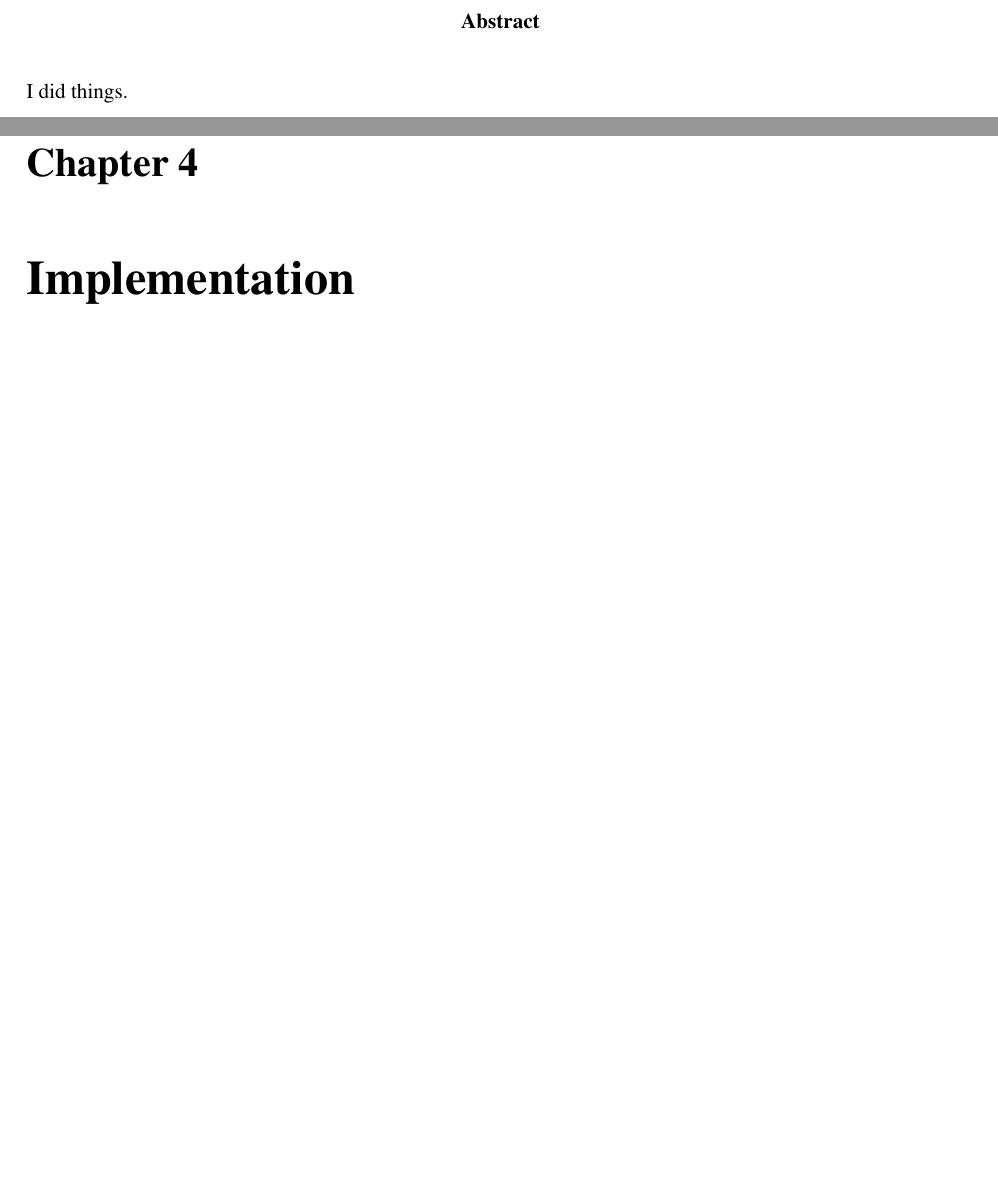
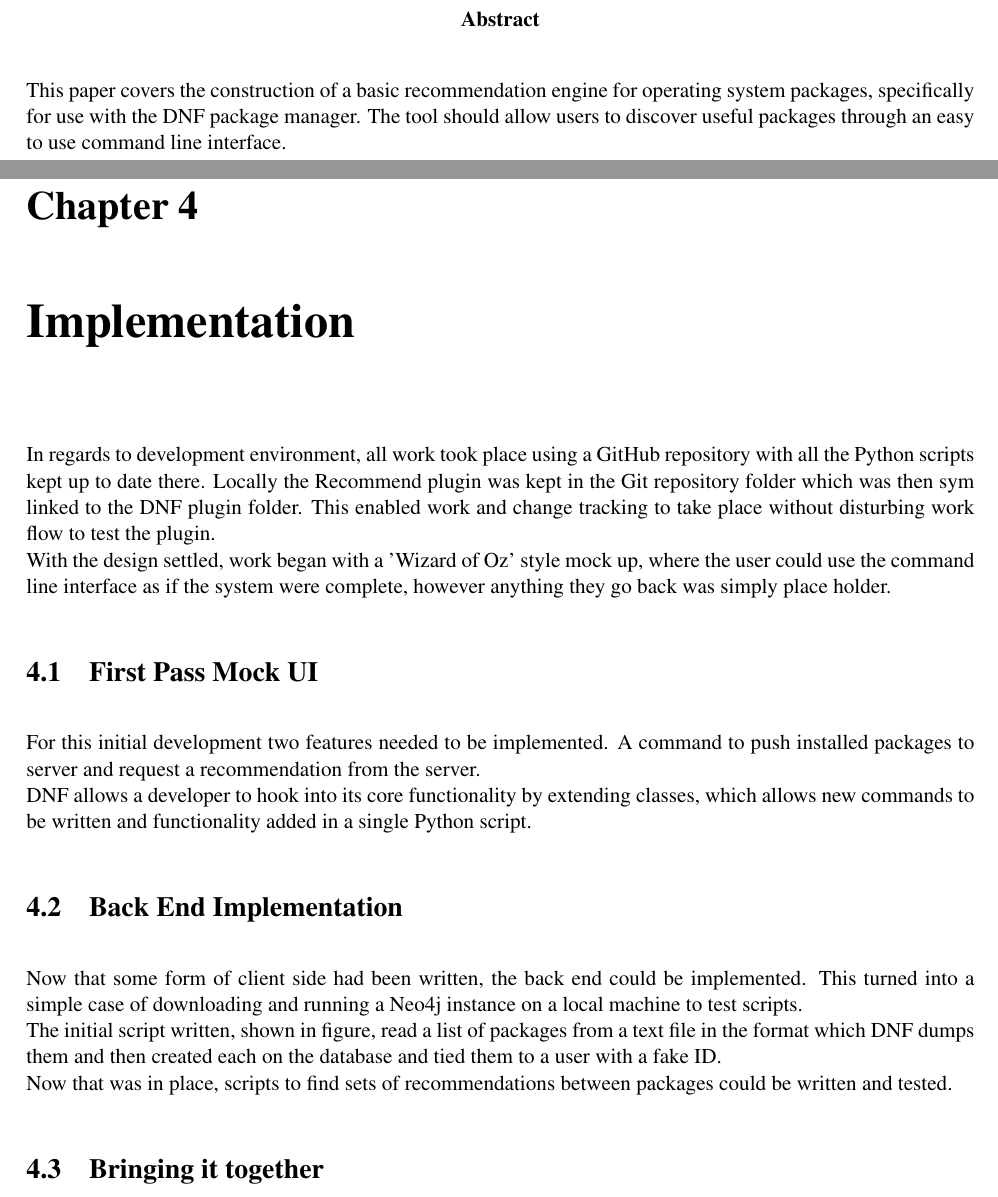
Before and after one commit to Kaffse/coursework, a LaTeX thesis (dissertation/1102028s/1102028s.tex): two parts of pages 2 and 7 of 12 before the commit and two parts of pages 2 and 9 of 14 after it, joined at a grey line, cut so that both start at the same text, the shorter picture padded with empty space. Compiled offline with pdfLaTeX.

Commit message:
Started implementation

```diff
--- a/dissertation/1102028s/1102028s.tex
+++ b/dissertation/1102028s/1102028s.tex
@@ -22,7 +22,7 @@
 \maketitle
 
 \begin{abstract}
-I did things.
+This paper covers the construction of a basic recommendation engine for operating system packages, specifically for use with the DNF package manager. The tool should allow users to discover useful packages through an easy to use command line interface.
 \end{abstract}
 
 %\educationalconsent
@@ -98,6 +118,20 @@ The plugin needed to be easy to use, to counter the desire to open a browser. Wi
 %%%%%%%%%%%%%%%%%%%%
 
 \chapter{Implementation}
+In regards to development environment, all work took place using a GitHub repository with all the Python scripts kept up to date there. Locally the Recommend plugin was kept in the Git repository folder which was then sym linked to the DNF plugin folder. This enabled work and change tracking to take place without disturbing work flow to test the plugin.\\
+With the design settled, work began with a 'Wizard of Oz' style mock up, where the user could use the command line interface as if the system were complete, however anything they go back was simply place holder.
+
+\section{First Pass Mock UI}
+For this initial development two features needed to be implemented. A command to push installed packages to server and request a recommendation from the server.\\
+DNF allows a developer to hook into its core functionality by extending classes, which allows new commands to be written and functionality added in a single Python script.
+%code snippet of Recommend class and command
+
+\section{Back End Implementation}
+Now that some form of client side had been written, the back end could be implemented. This turned into a simple case of downloading and running a Neo4j instance on a local machine to test scripts.\\
+The initial script written, shown in figure, read a list of packages from a text file in the format which DNF dumps them and then created each on the database and tied them to a user with a fake ID.\\
+Now that was in place, scripts to find sets of recommendations between packages could be written and tested.
+
+\section{Bringing it together}
 
 %%%%%%%%%%%%%%%%
 %              %
```
Also changed, not shown: dissertation/1102028s/1102028s.pdf, dissertation/1102028s/1102028s.tex (33 more changed lines), 5 other files.
